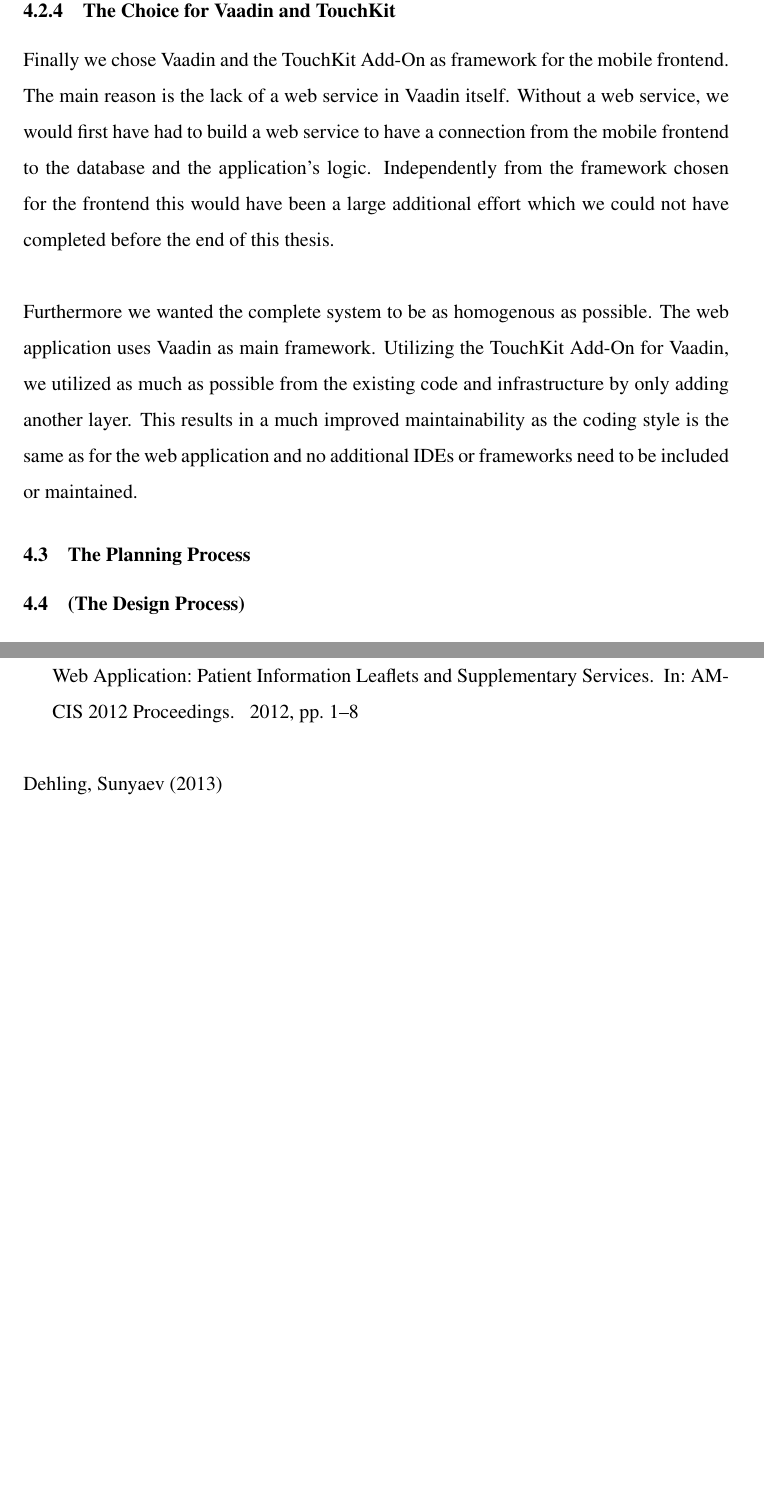
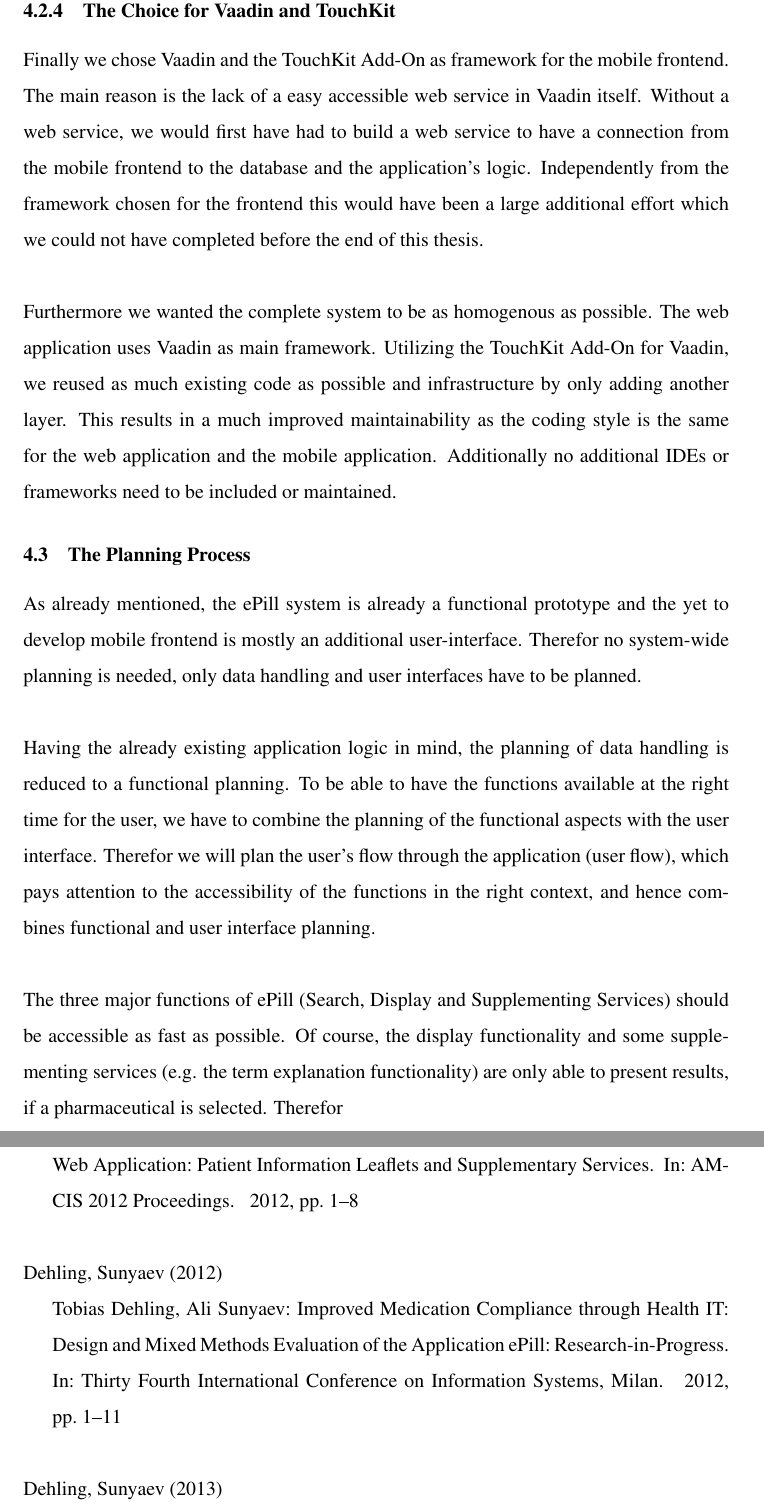
Before and after one commit to pdiegmann/bachelor-thesis, a LaTeX document (main.tex, which reads chapters/4-developmentOfTheMobileClient.tex, literature.bib): two parts of pages 30 and 34 of 38 before the commit and two parts of pages 30 and 35 of 40 after it, joined at a grey line, cut so that both start at the same text, the shorter picture padded with empty space. The pictures show the PDF file main.pdf that the author committed with the source.

Commit message:
Puh, wat weiß ich'n

```diff
--- a/chapters/4-developmentOfTheMobileClient.tex
+++ b/chapters/4-developmentOfTheMobileClient.tex
@@ -240,14 +240,18 @@ Finally we chose Vaadin and the TouchKit Add-On as framework for the mobile fron
 \\
 \\
-Furthermore we wanted the complete system to be as homogenous as possible. The web application uses Vaadin as main framework. Utilizing the TouchKit Add-On for Vaadin, we utilized as much as possible from the existing code and infrastructure by only adding another layer. This results in a much improved maintainability as the coding style is the same as for the web application and no additional IDEs or frameworks need to be included or maintained.
+Furthermore we wanted the complete system to be as homogenous as possible. The web application uses Vaadin as main framework. Utilizing the TouchKit Add-On for Vaadin, we reused as much existing code as possible and infrastructure by only adding another layer. This results in a much improved maintainability as the coding style is the same for the web application and the mobile application. Additionally no additional IDEs or frameworks need to be included or maintained.
 
 \subsection{The Planning Process}
-\label{sec:Planning}
-
-\subsection{(The Design Process)}
-\label{sec:Design}
+\label{subsec:Planning}
+As already mentioned, the ePill system is already a functional prototype and the yet to develop mobile frontend is mostly an additional user-interface. Therefor no system-wide planning is needed, only data handling and user interfaces have to be planned.
+\\
+\\
+Having the already existing application logic in mind, the planning of data handling is reduced to a functional planning. To be able to have the functions available at the right time for the user, we have to combine the planning of the functional aspects with the user interface. Therefor we will plan the user's flow through the application (user flow), which pays attention to the accessibility of the functions in the right context, and hence combines functional and user interface planning.
+\\
+\\
+The three major functions of ePill (Search, Display and Supplementing Services) should be accessible as fast as possible. Of course, the display functionality and some supplementing services (e.g. the term explanation functionality) are only able to present results, if a pharmaceutical is selected. Therefor
 
 \subsection{The Implementation Process}
-\label{sec:Implementation}
+\label{subsec:Implementation}
 
 \subsection{Validation of the mobile Client}
--- a/literature.bib
+++ b/literature.bib
@@ -632,3 +632,11 @@ CONCLUSIONS: Distribution of work on mobile applications is not equal for the ei
  journal = {Reverse Engineering, Working Conference on},
  doi = {10.1109/WCRE.2012.18}
 }
+
+@article{Dehling.2012b,
+ author = {Dehling, Tobias and Sunyaev, Ali},
+ year = {2012},
+ title = {Improved Medication Compliance through Health IT: Design and Mixed Methods Evaluation of the Application ePill: Research-in-Progress},
+ pages = {1--11},
+ journal = {Thirty Fourth International Conference on Information Systems, Milan}
+}
```
Also changed, not shown: chapters/2-ePill.tex (+1 -1 lines), .texpadtmp/main.bbl, main.pdf, chapters/4-developmentOfTheMobileClient.tex (8 more changed lines), 7 other files.
